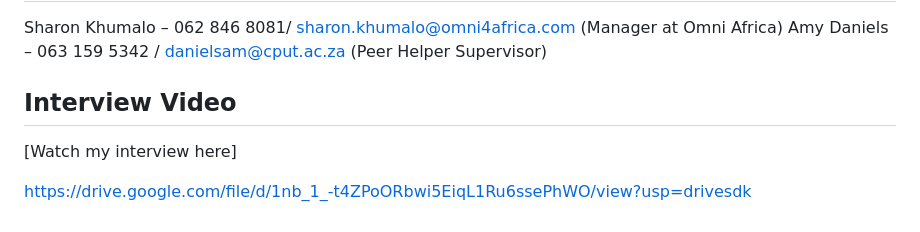
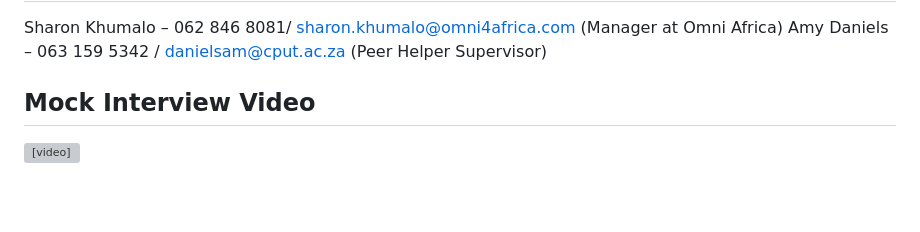
Before and after one commit to LindokuhleNanto2/LindokuhleNanto2.github.io, a Markdown page: README.md, the part around the change. Drawn GitHub-style; blank space fills up the shorter version; grey boxes are pictures that could not be loaded.

```diff
--- a/README.md
+++ b/README.md
@@ -137,7 +137,8 @@ GitHub: https://github.com/LindokuhleNanto2
 Sharon Khumalo – 062 846 8081/ sharon.khumalo@omni4africa.com (Manager at Omni Africa)
 Amy Daniels – 063 159 5342 / danielsam@cput.ac.za (Peer Helper Supervisor)
 
-## Interview Video
- [Watch my interview here]
+## Mock Interview Video
 
- https://drive.google.com/file/d/1nb_1_-t4ZPoORbwi5EiqL1Ru6ssePhWO/view?usp=drivesdk
+ <video width="600"
+        controls src="Mock Interview of Lindokuhle Nanto.mp4">
+</video>
```
